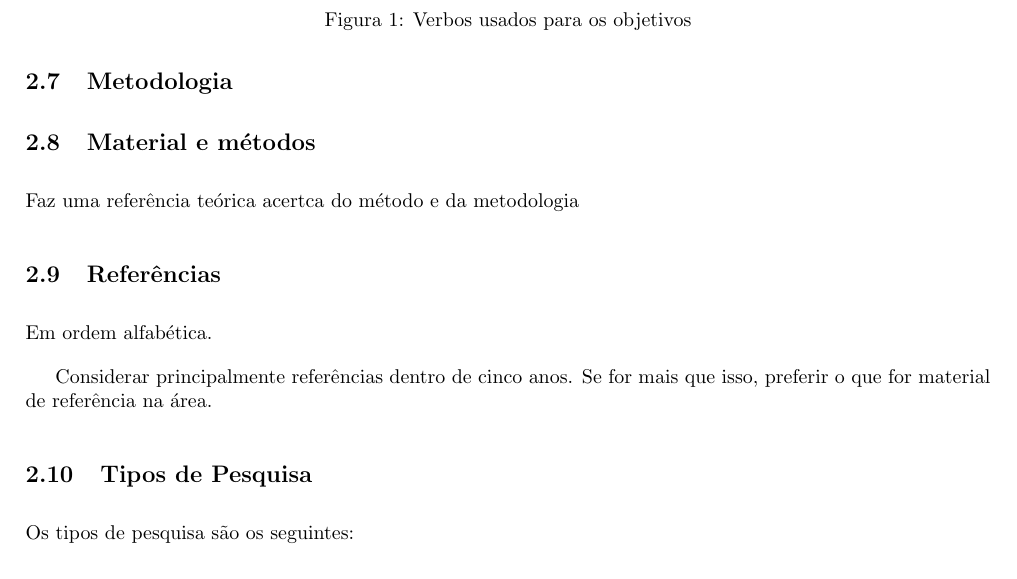
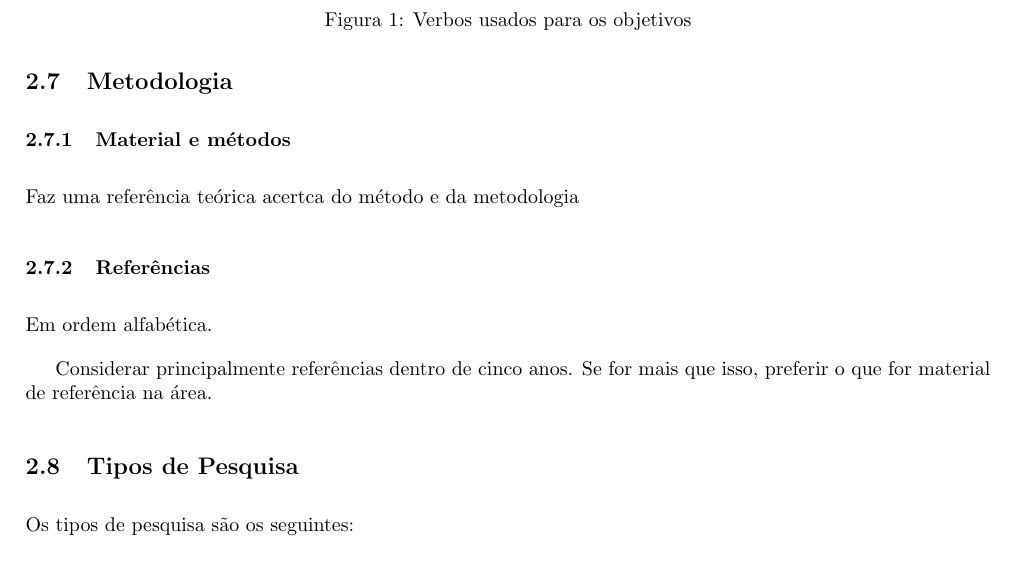
Before and after one commit to michaelss/curso_metodologia_cientifica, a LaTeX document (curso-metodologia.tex, which reads tex/normas.tex): part of page 3 of 4, cut so that both start at the same text. Compiled offline with pdfLaTeX.

```diff
--- a/tex/normas.tex
+++ b/tex/normas.tex
@@ -85,10 +85,10 @@
 
     \subsection{Metodologia}
 
-        \subsection{Material e métodos}
+        \subsubsection{Material e métodos}
             Faz uma referência teórica acertca do método e da metodologia
 
-        \subsection{Referências}
+        \subsubsection{Referências}
             Em ordem alfabética.
 
             Considerar principalmente referências dentro de cinco anos. Se for mais que isso, preferir o que for material de referência na área.
```
Also changed, not shown: curso-metodologia.pdf (added), curso-metodologia.tex (renamed from curso-motodologia.tex), curso-motodologia.pdf (deleted).
